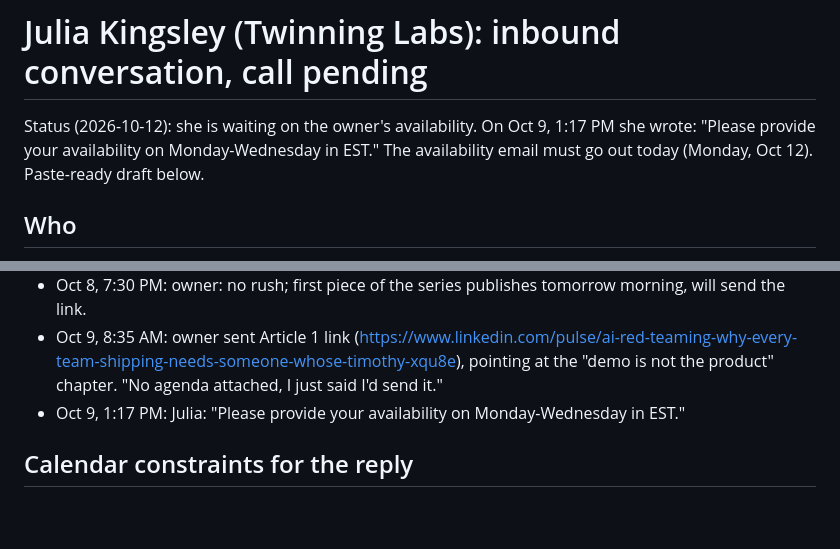
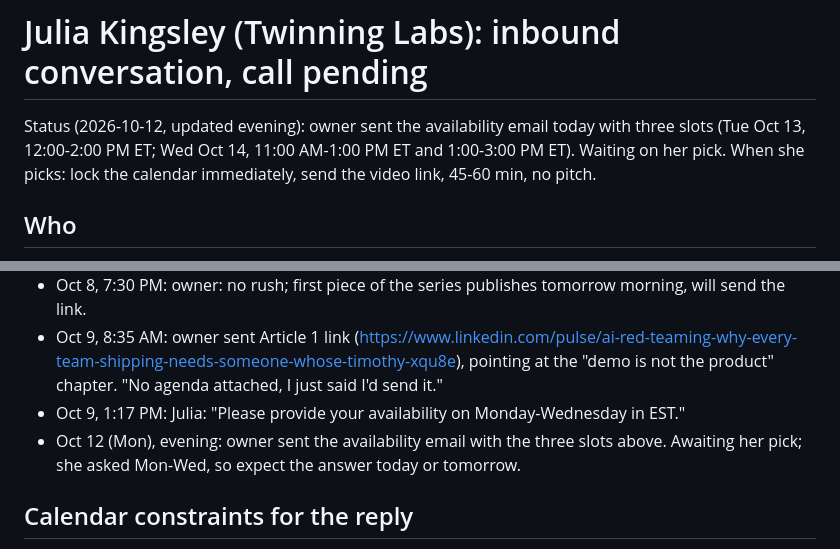
Before and after one commit to Teamthy/linkedin_emphire, a Markdown page: linkedin_emphire/NETWORKING/julia-kingsley-twinning-labs.md, 2 parts joined by grey strips. Drawn GitHub-style; blank space fills up the shorter version.

Commit message:
Networking: log Tanya DM1 + Julia availability email sent 2026-10-12
Co-authored-by: arena-agent <297053741+arena-agent@users.noreply.github.com>

```diff
--- a/linkedin_emphire/NETWORKING/julia-kingsley-twinning-labs.md
+++ b/linkedin_emphire/NETWORKING/julia-kingsley-twinning-labs.md
@@ -1,6 +1,6 @@
 # Julia Kingsley (Twinning Labs): inbound conversation, call pending
 
-Status (2026-10-12): she is waiting on the owner's availability. On Oct 9, 1:17 PM she wrote: "Please provide your availability on Monday-Wednesday in EST." The availability email must go out today (Monday, Oct 12). Paste-ready draft below.
+Status (2026-10-12, updated evening): owner sent the availability email today with three slots (Tue Oct 13, 12:00-2:00 PM ET; Wed Oct 14, 11:00 AM-1:00 PM ET and 1:00-3:00 PM ET). Waiting on her pick. When she picks: lock the calendar immediately, send the video link, 45-60 min, no pitch.
 
 ## Who
 
@@ -19,6 +19,7 @@ Status (2026-10-12): she is waiting on the owner's availability. On Oct 9, 1:17
 - Oct 8, 7:30 PM: owner: no rush; first piece of the series publishes tomorrow morning, will send the link.
 - Oct 9, 8:35 AM: owner sent Article 1 link (https://www.linkedin.com/pulse/ai-red-teaming-why-every-team-shipping-needs-someone-whose-timothy-xqu8e), pointing at the "demo is not the product" chapter. "No agenda attached, I just said I'd send it."
 - Oct 9, 1:17 PM: Julia: "Please provide your availability on Monday-Wednesday in EST."
+- Oct 12 (Mon), evening: owner sent the availability email with the three slots above. Awaiting her pick; she asked Mon-Wed, so expect the answer today or tomorrow.
 
 ## Calendar constraints for the reply
 
```
Also changed, not shown: linkedin_emphire/NETWORKING/network-asset-map.md (+1 -1 lines), linkedin_emphire/NETWORKING/tanya-janca.md (+2 -1 lines).
